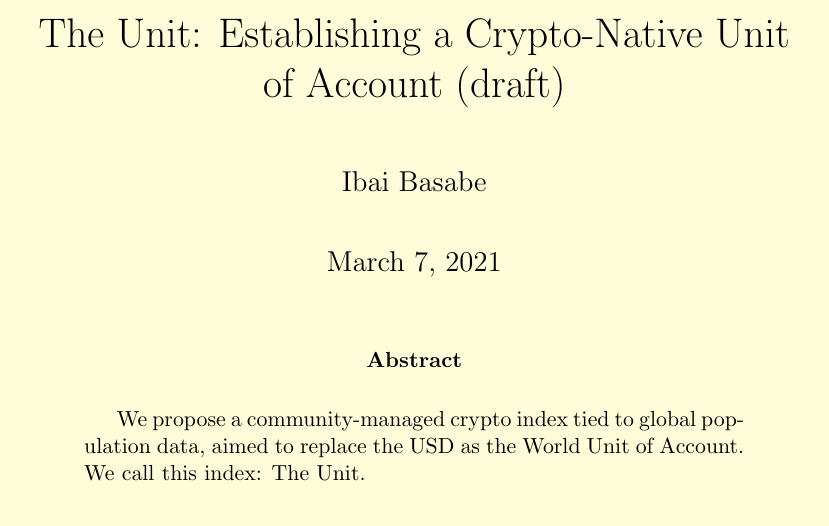
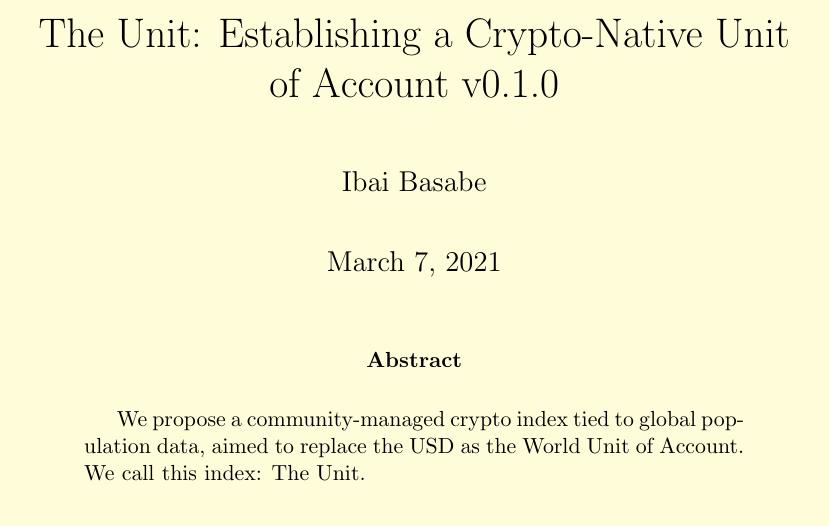
Before and after one commit to unit-index/the-unit-paper, a LaTeX paper (the_unit_paper.tex): part of page 1 of 6, cut so that both start at the same text. Compiled offline with pdfLaTeX.

Commit message:
add version number

```diff
--- a/the_unit_paper.tex
+++ b/the_unit_paper.tex
@@ -7,7 +7,7 @@
 \parindent 0pt
 \setlength{\parskip}{1em}
 
-\title{The Unit: Establishing a Crypto-Native Unit of Account (draft)}
+\title{The Unit: Establishing a Crypto-Native Unit of Account v0.1.0}
 \author{Ibai Basabe}
 
 
```
